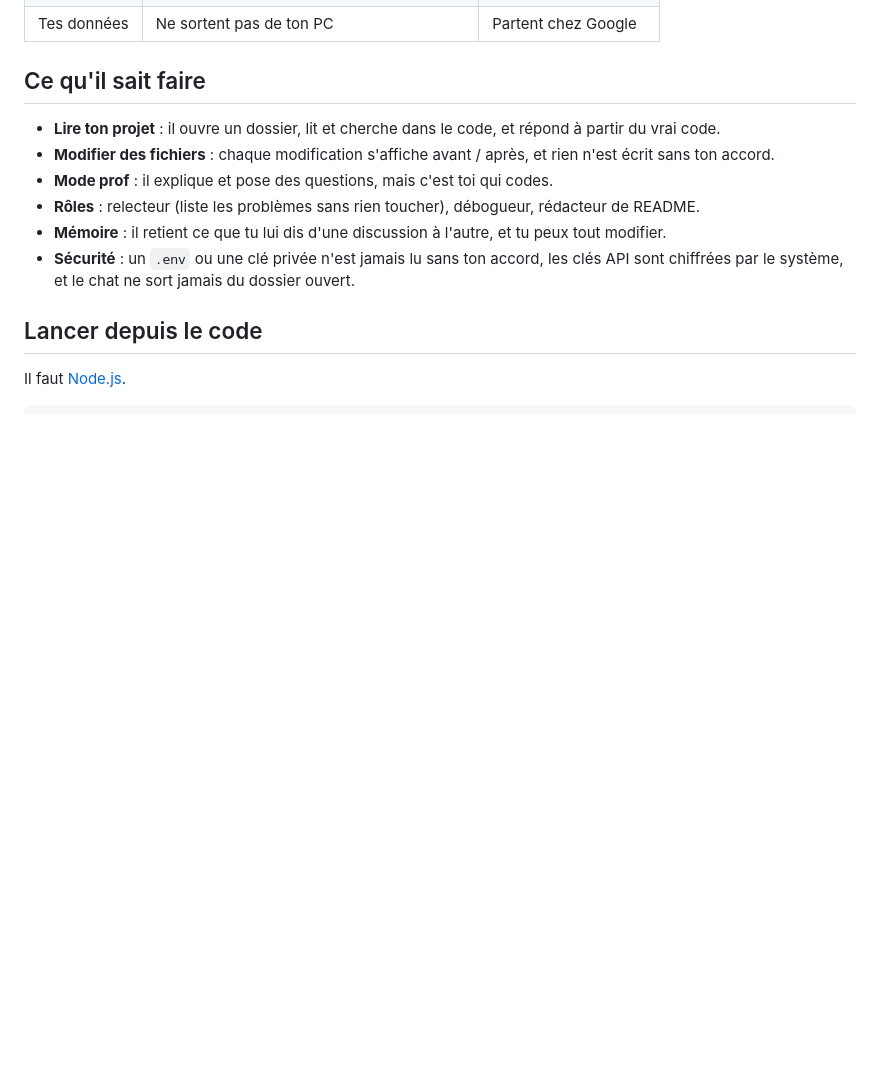
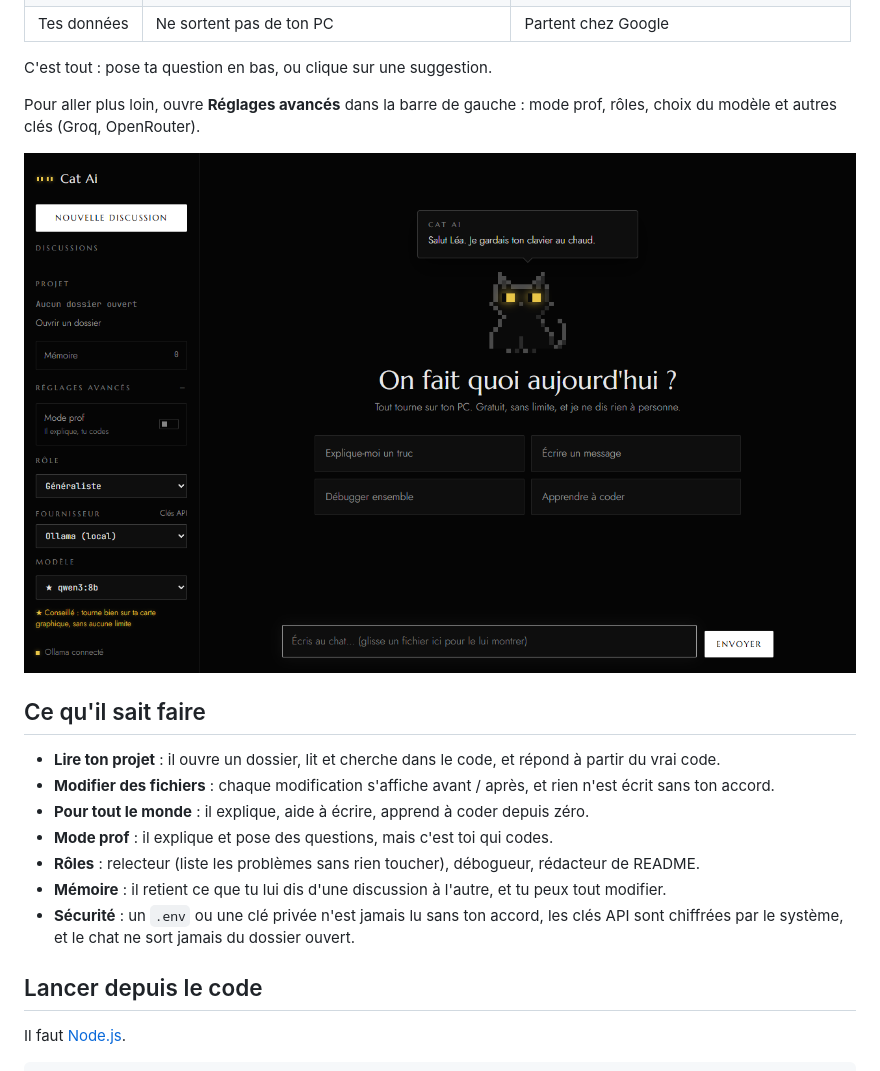
Before and after one commit to tom-legros/Cat.ai, a Markdown page: README.md, the part around one of its changes. Drawn GitHub-style; pictures changed too: docs/reglages.png (added); blank space fills up the shorter version.

```diff
--- a/README.md
+++ b/README.md
@@ -20,9 +37,16 @@ Au premier lancement, le chat demande ton prénom, puis te propose deux façons
 | Tes données | Ne sortent pas de ton PC | Partent chez Google |
+
+C'est tout : pose ta question en bas, ou clique sur une suggestion.
+
+Pour aller plus loin, ouvre **Réglages avancés** dans la barre de gauche : mode prof, rôles, choix du modèle et autres clés (Groq, OpenRouter).
+
+![Les réglages avancés](docs/reglages.png)
 
 ## Ce qu'il sait faire
 
 - **Lire ton projet** : il ouvre un dossier, lit et cherche dans le code, et répond à partir du vrai code.
 - **Modifier des fichiers** : chaque modification s'affiche avant / après, et rien n'est écrit sans ton accord.
+- **Pour tout le monde** : il explique, aide à écrire, apprend à coder depuis zéro.
 - **Mode prof** : il explique et pose des questions, mais c'est toi qui codes.
 - **Rôles** : relecteur (liste les problèmes sans rien toucher), débogueur, rédacteur de README.
 - **Mémoire** : il retient ce que tu lui dis d'une discussion à l'autre, et tu peux tout modifier.
```
Also changed, not shown: other parts of README.md (+23 -6 lines), docs/accueil.png (added), docs/premier-lancement.png (added), docs/prenom.png (added).
